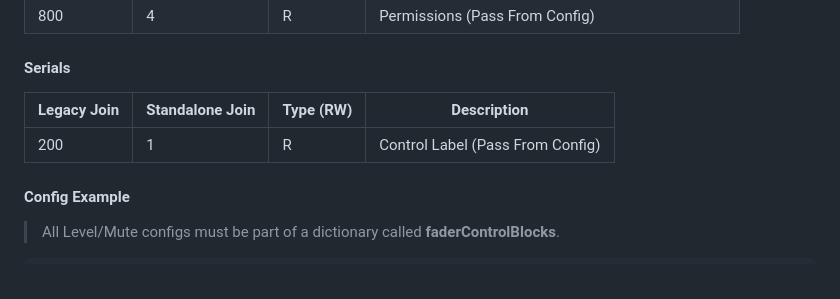
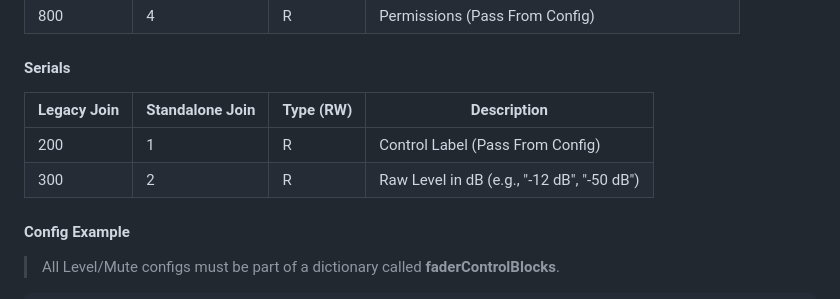
Before and after one commit to PepperDash/epi-biamp-tesira, a Markdown page: README.md, the part around the change. Drawn GitHub-style.

Commit message:
feat: add Raw Level control to README join map

```diff
--- a/README.md
+++ b/README.md
@@ -152,9 +152,10 @@ Within the **Standalone** object, this join map represents a single control as d
 
 #### Serials
 
-| Legacy Join | Standalone Join | Type (RW) | Description                      |
-| ----------- | --------------- | --------- | -------------------------------- |
-| 200         | 1               | R         | Control Label (Pass From Config) |
+| Legacy Join | Standalone Join | Type (RW) | Description                                      |
+| ----------- | --------------- | --------- | ------------------------------------------------ |
+| 200         | 1               | R         | Control Label (Pass From Config)                 |
+| 300         | 2               | R         | Raw Level in dB (e.g., "-12 dB", "-50 dB")      |
 
 #### Config Example
 
```
